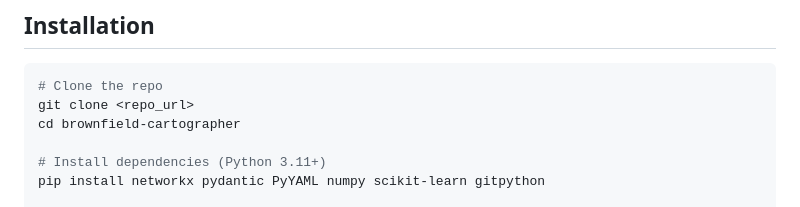
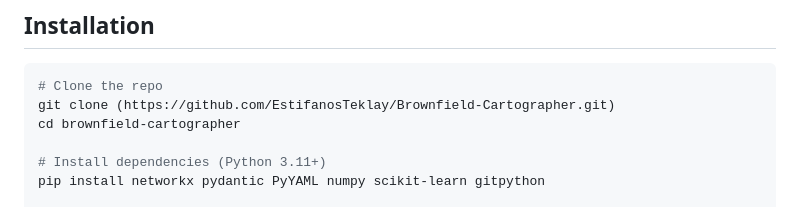
Before and after one commit to EstifanosTeklay/Brownfield-Cartographer, a Markdown page: README.md, the part around the change. GitHub-like rendering.

Commit message:
Update repository URL in README installation instructions

````diff
--- a/README.md
+++ b/README.md
@@ -6,7 +6,7 @@ A multi-agent codebase intelligence system for rapid FDE onboarding in productio
 
 ```bash
 # Clone the repo
-git clone <repo_url>
+git clone (https://github.com/EstifanosTeklay/Brownfield-Cartographer.git)
 cd brownfield-cartographer
 
 # Install dependencies (Python 3.11+)
````
